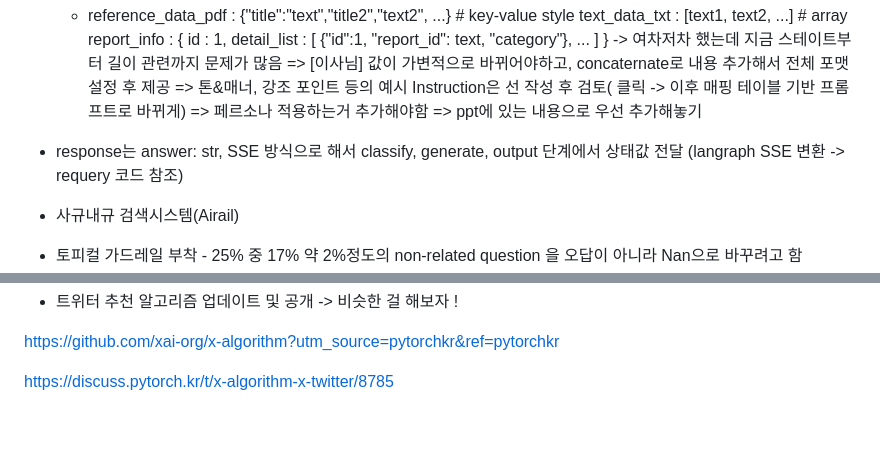
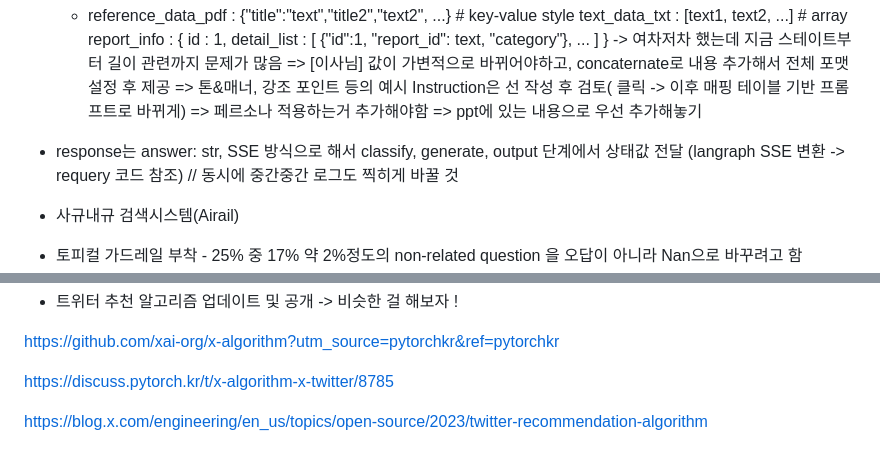
Before and after one commit to PFSV/pfsv.github.io, a Markdown page: src/pages/2026-01-29.md, 2 parts joined by grey strips. Drawn GitHub-style; blank space fills up the shorter version.

Commit message:
missed one todolist

```diff
--- a/src/pages/2026-01-29.md
+++ b/src/pages/2026-01-29.md
@@ -17,7 +17,7 @@ korail report generation
 	=> 톤&매너, 강조 포인트 등의 예시 Instruction은 선 작성 후 검토( 클릭 -> 이후 매핑 테이블 기반 프롬프트로 바뀌게) =>  페르소나 적용하는거 추가해야함 => ppt에 있는 내용으로 우선 추가해놓기
 
 
-- response는 answer: str, SSE 방식으로 해서 classify, generate, output 단계에서 상태값 전달 (langraph SSE 변환 -> requery 코드 참조)
+- response는 answer: str, SSE 방식으로 해서 classify, generate, output 단계에서 상태값 전달 (langraph SSE 변환 -> requery 코드 참조) // 동시에 중간중간 로그도 찍히게 바꿀 것
 
 * 사규내규 검색시스템(Airail)
  - 토피컬 가드레일 부착 - 25% 중 17% 약 2%정도의 non-related question 을 오답이 아니라 Nan으로 바꾸려고 함
@@ -64,3 +64,5 @@ LLM 중립성 (Provider-agnostic): Ollama(로컬), OpenAI, Gemini, Claude 등
 https://github.com/xai-org/x-algorithm?utm_source=pytorchkr&ref=pytorchkr
 
 https://discuss.pytorch.kr/t/x-algorithm-x-twitter/8785
+
+https://blog.x.com/engineering/en_us/topics/open-source/2023/twitter-recommendation-algorithm
```
